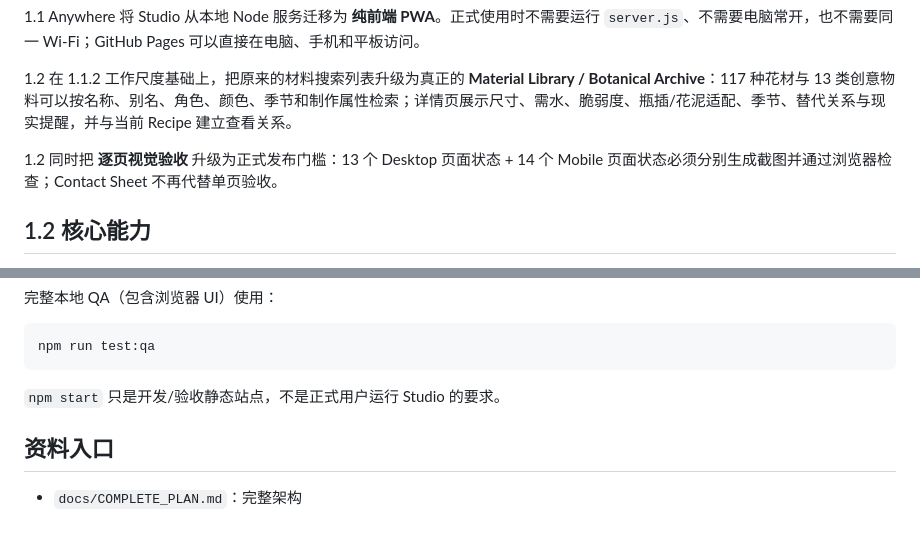
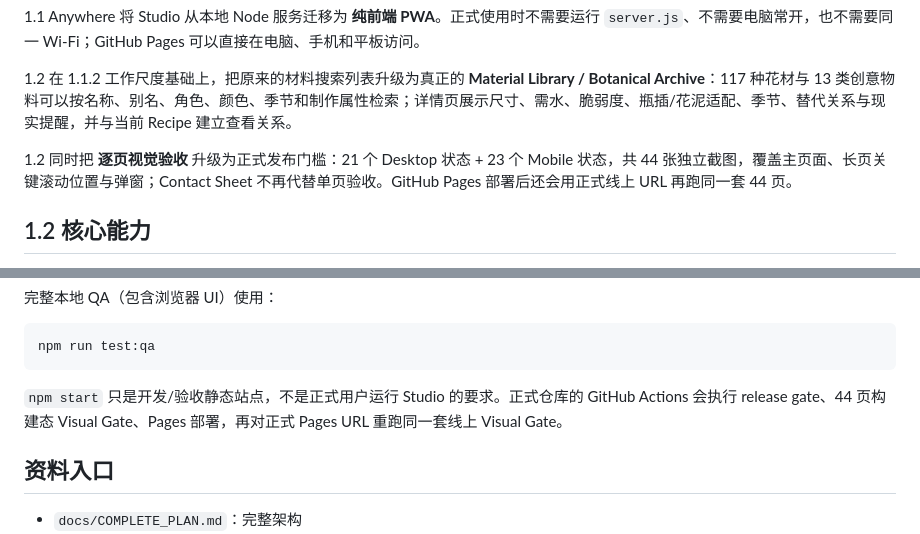
Before and after one commit to fengzide86/floralab, a Markdown page: README.md, 2 parts joined by grey strips. Drawn GitHub-style.

Commit message:
Finalize FloraLab 1.2 release documentation

````diff
--- a/README.md
+++ b/README.md
@@ -11,7 +11,7 @@ FloraLab 是一套 **0 OpenAI API、0 本地 AI** 的现实创意花艺工作流
 
 1.2 在 1.1.2 工作尺度基础上，把原来的材料搜索列表升级为真正的 **Material Library / Botanical Archive**：117 种花材与 13 类创意物料可以按名称、别名、角色、颜色、季节和制作属性检索；详情页展示尺寸、需水、脆弱度、瓶插/花泥适配、季节、替代关系与现实提醒，并与当前 Recipe 建立查看关系。
 
-1.2 同时把 **逐页视觉验收** 升级为正式发布门槛：13 个 Desktop 页面状态 + 14 个 Mobile 页面状态必须分别生成截图并通过浏览器检查；Contact Sheet 不再代替单页验收。
+1.2 同时把 **逐页视觉验收** 升级为正式发布门槛：21 个 Desktop 状态 + 23 个 Mobile 状态，共 44 张独立截图，覆盖主页面、长页关键滚动位置与弹窗；Contact Sheet 不再代替单页验收。GitHub Pages 部署后还会用正式线上 URL 再跑同一套 44 页。
 
 ## 1.2 核心能力
 
@@ -64,7 +64,7 @@ npm start
 npm run test:qa
 ```
 
-`npm start` 只是开发/验收静态站点，不是正式用户运行 Studio 的要求。
+`npm start` 只是开发/验收静态站点，不是正式用户运行 Studio 的要求。正式仓库的 GitHub Actions 会执行 release gate、44 页构建态 Visual Gate、Pages 部署，再对正式 Pages URL 重跑同一套线上 Visual Gate。
 
 ## 资料入口
 
````
Also changed, not shown: CHANGELOG.md (+3 -2 lines), QA_REPORT.md (+30 -15 lines).
